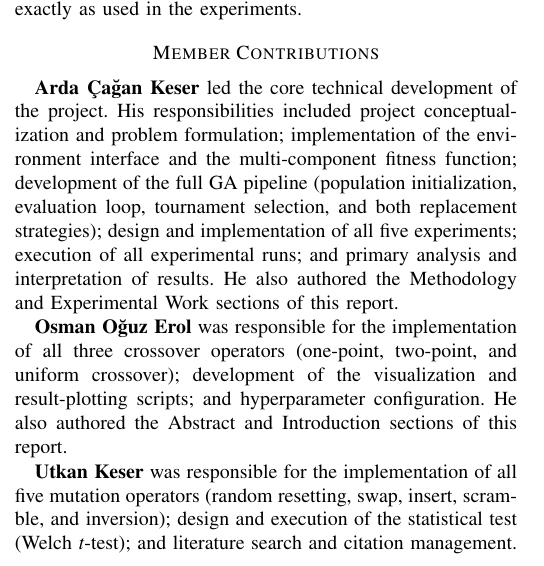
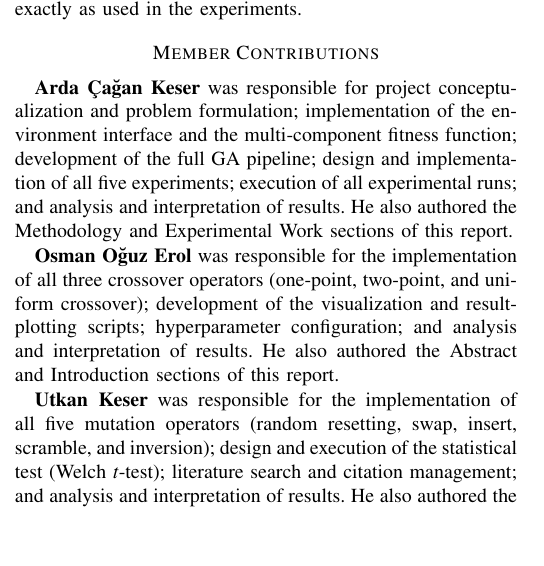
Before and after one commit to ardacagankeser/frozenlake-rl, a LaTeX paper (report.tex): part of one column of page 7 of 8, cut so that both start at the same text, the shorter picture padded with empty space. Compiled offline with pdfLaTeX; a missing font is replaced by an installed copy or a similar font; a LaTeX package or settings file that is missing is left out.

Commit message:
minor update on report.tex

```diff
--- a/report.tex
+++ b/report.tex
@@ -685,24 +685,24 @@ experiments.
 % ---------------------------------------------------------------
 \section*{Member Contributions}
 
-\textbf{Arda Çağan Keser} led the core technical development of the project.
-His responsibilities included project conceptualization and problem formulation;
+\textbf{Arda Çağan Keser} was responsible for project conceptualization and problem formulation;
 implementation of the environment interface and the multi-component fitness function;
-development of the full GA pipeline (population initialization, evaluation loop,
-tournament selection, and both replacement strategies); design and implementation of
-all five experiments; execution of all experimental runs; and primary analysis and
+development of the full GA pipeline; design and implementation of
+all five experiments; execution of all experimental runs; and analysis and
 interpretation of results.
 He also authored the Methodology and Experimental Work sections of this report.
 
 \textbf{Osman Oğuz Erol} was responsible for the implementation of all three
 crossover operators (one-point, two-point, and uniform crossover); development of the
-visualization and result-plotting scripts; and hyperparameter configuration.
+visualization and result-plotting scripts; hyperparameter configuration; and analysis and
+interpretation of results.
 He also authored the Abstract and Introduction sections of this report.
 
 \textbf{Utkan Keser} was responsible for the implementation of all five
 mutation operators (random resetting, swap, insert, scramble, and inversion); design
-and execution of the statistical test (Welch \textit{t}-test); and literature search
-and citation management.
+and execution of the statistical test (Welch \textit{t}-test); literature search
+and citation management; and analysis and
+interpretation of results.
 He also authored the Literature Review and Conclusion and Discussion sections of this
 report.
 
```
Also changed, not shown: report.tex (2 more changed lines).
